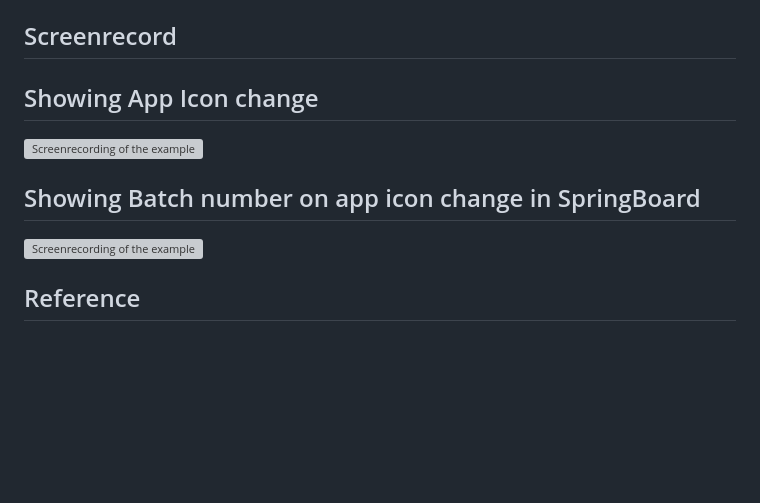
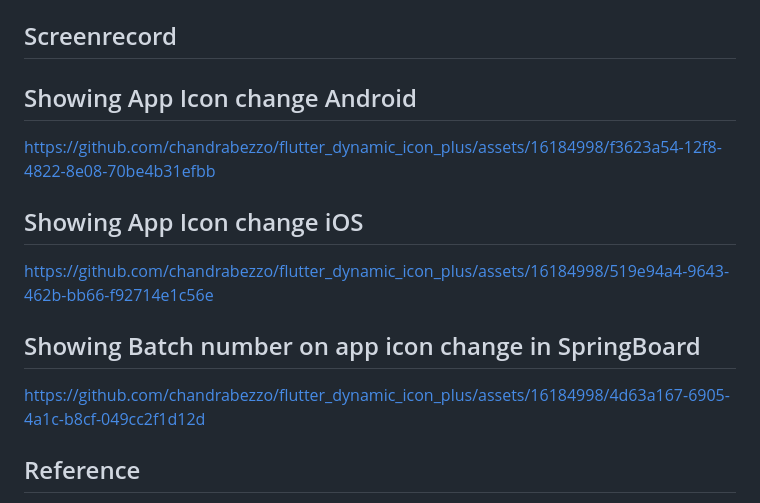
Before and after one commit to chandrabezzo/flutter_dynamic_icon_plus, a Markdown page: README.md, the part around the change printed below. GitHub-like rendering; blank space fills up the shorter version; grey boxes are pictures that could not be loaded.

```diff
--- a/README.md
+++ b/README.md
@@ -275,11 +275,14 @@ Check out the `example` app for more details
 
 ## Screenrecord
 
-## Showing App Icon change
-![Screenrecording of the example](https://raw.githubusercontent.com/tastelessjolt/flutter_dynamic_icon/master/imgs/screen.gif)
+## Showing App Icon change Android
+https://github.com/chandrabezzo/flutter_dynamic_icon_plus/assets/16184998/f3623a54-12f8-4822-8e08-70be4b31efbb
+
+## Showing App Icon change iOS
+https://github.com/chandrabezzo/flutter_dynamic_icon_plus/assets/16184998/519e94a4-9643-462b-bb66-f92714e1c56e
 
 ## Showing Batch number on app icon change in SpringBoard
-![Screenrecording of the example](https://raw.githubusercontent.com/tastelessjolt/flutter_dynamic_icon/master/imgs/batch.gif)
+https://github.com/chandrabezzo/flutter_dynamic_icon_plus/assets/16184998/4d63a167-6905-4a1c-b8cf-049cc2f1d12d
 
 ## Reference
 
```
Also changed, not shown: other parts of README.md (+1 -1 lines).
